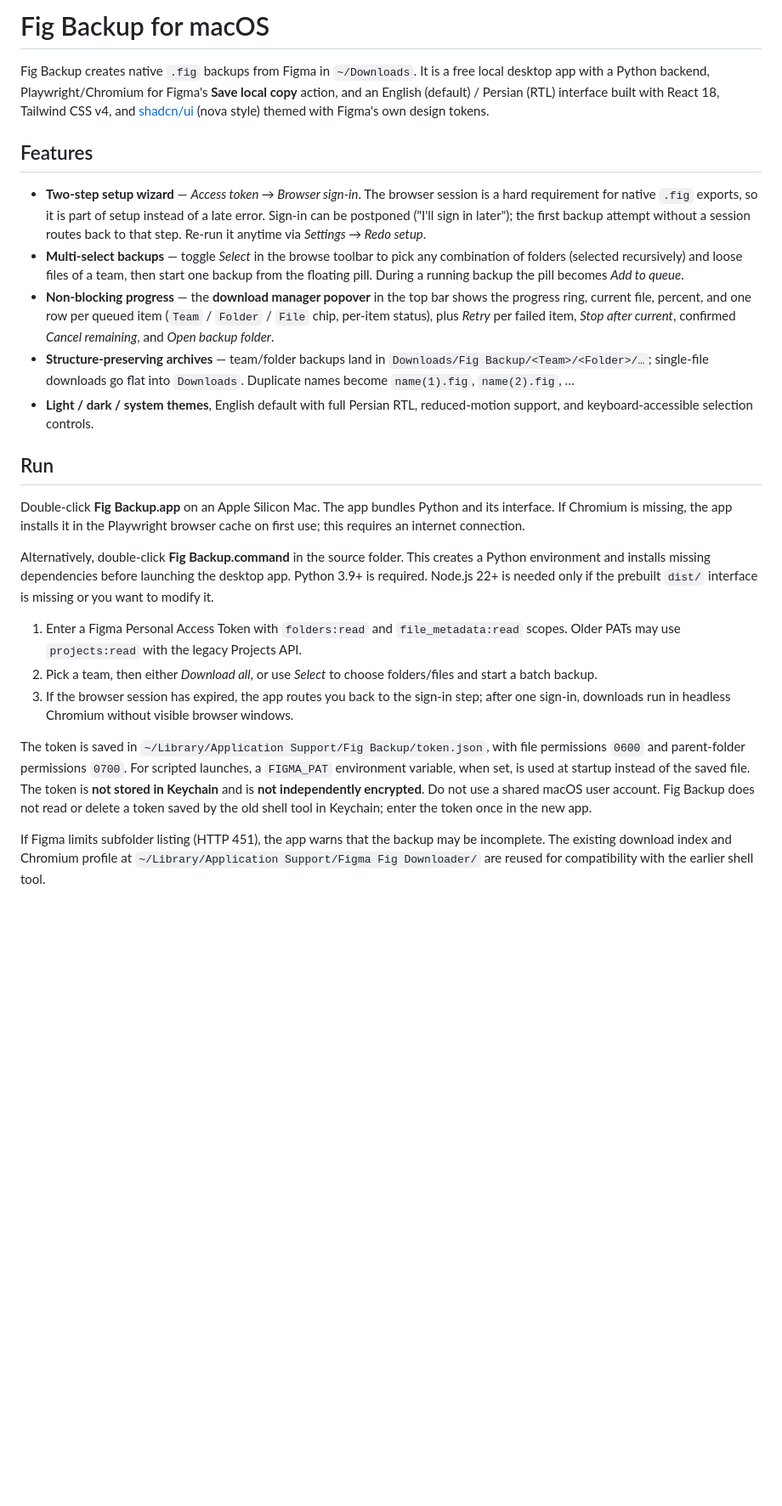
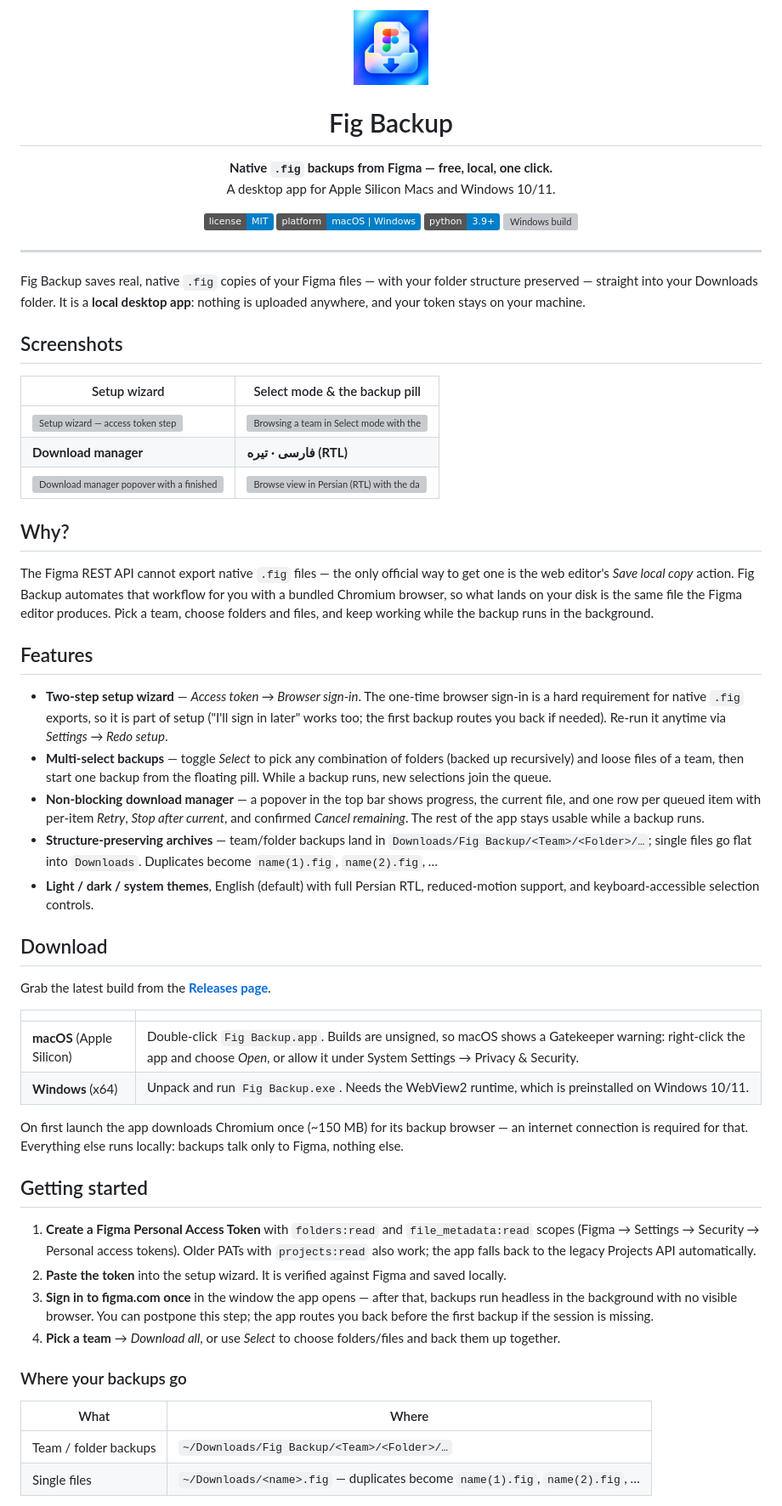
Before and after one commit to danialshirali16/Fig-Backup, a Markdown page: README.md, the part around one of its changes. Shown at 85% size. Drawn GitHub-style; pictures changed too: docs/screenshots/icon-256.png (added); badges without logos; blank space fills up the shorter version; grey boxes are pictures that could not be loaded.

```diff
--- a/README.md
+++ b/README.md
@@ -1,25 +1,93 @@
-# Fig Backup for macOS
+<p align="center">
+  <img src="docs/screenshots/icon-256.png" width="88" alt="Fig Backup icon">
+</p>
 
-Fig Backup creates native `.fig` backups from Figma in `~/Downloads`. It is a free local desktop app with a Python backend, Playwright/Chromium for Figma's **Save local copy** action, and an English (default) / Persian (RTL) interface built with React 18, Tailwind CSS v4, and [shadcn/ui](https://ui.shadcn.com) (nova style) themed with Figma's own design tokens.
+<h1 align="center">Fig Backup</h1>
+
+<p align="center">
+  <strong>Native <code>.fig</code> backups from Figma — free, local, one click.</strong><br>
+  A desktop app for Apple&nbsp;Silicon Macs and Windows&nbsp;10/11.
+</p>
+
+<p align="center">
+  <a href="#license"><img alt="License: MIT" src="https://img.shields.io/badge/license-MIT-blue"></a>
+  <img alt="Platforms" src="https://img.shields.io/badge/platform-macOS%20%7C%20Windows-blue">
+  <img alt="Python" src="https://img.shields.io/badge/python-3.9%2B-informational">
+  <a href="https://github.com/danialshirali16/Fig-Backup-Mac/actions/workflows/windows-build.yml?query=branch%3Awindows-build"><img alt="Windows build" src="https://github.com/danialshirali16/Fig-Backup-Mac/actions/workflows/windows-build.yml/badge.svg?branch=windows-build"></a>
+</p>
+
+---
+
+Fig Backup saves real, native `.fig` copies of your Figma files — with your folder structure
+preserved — straight into your Downloads folder. It is a **local desktop app**: nothing is uploaded
+anywhere, and your token stays on your machine.
+
+## Screenshots
+
+<!-- Drop the PNGs into docs/screenshots/ with these exact names and they render automatically:
+     setup-wizard.png · browse-select.png · download-manager.png · persian-dark.png
+     The app window is 960×700 — PNG at 2× (1920×1400) looks crispest. -->
+
+| Setup wizard | Select mode & the backup pill |
+| --- | --- |
+| <img src="docs/screenshots/setup-wizard.png" alt="Setup wizard — access token step"> | <img src="docs/screenshots/browse-select.png" alt="Browsing a team in Select mode with the floating backup pill"> |
+| **Download manager** | **فارسی · تیره (RTL)** |
+| <img src="docs/screenshots/download-manager.png" alt="Download manager popover with a finished backup"> | <img src="docs/screenshots/persian-dark.png" alt="Browse view in Persian (RTL) with the dark theme"> |
+
+## Why?
+
+The Figma REST API cannot export native `.fig` files — the only official way to get one is the web
+editor's *Save local copy* action. Fig Backup automates that workflow for you with a bundled
+Chromium browser, so what lands on your disk is the same file the Figma editor produces. Pick a
+team, choose folders and files, and keep working while the backup runs in the background.
 
 ## Features
 
-- **Two-step setup wizard** — *Access token → Browser sign-in*. The browser session is a hard requirement for native `.fig` exports, so it is part of setup instead of a late error. Sign-in can be postponed ("I'll sign in later"); the first backup attempt without a session routes back to that step. Re-run it anytime via *Settings → Redo setup*.
-- **Multi-select backups** — toggle *Select* in the browse toolbar to pick any combination of folders (selected recursively) and loose files of a team, then start one backup from the floating pill. During a running backup the pill becomes *Add to queue*.
-- **Non-blocking progress** — the **download manager popover** in the top bar shows the progress ring, current file, percent, and one row per queued item (`Team` / `Folder` / `File` chip, per-item status), plus *Retry* per failed item, *Stop after current*, confirmed *Cancel remaining*, and *Open backup folder*.
-- **Structure-preserving archives** — team/folder backups land in `Downloads/Fig Backup/<Team>/<Folder>/…`; single-file downloads go flat into `Downloads`. Duplicate names become `name(1).fig`, `name(2).fig`, …
-- **Light / dark / system themes**, English default with full Persian RTL, reduced-motion support, and keyboard-accessible selection controls.
+- **Two-step setup wizard** — *Access token → Browser sign-in*. The one-time browser sign-in is a
+  hard requirement for native `.fig` exports, so it is part of setup ("I'll sign in later" works
+  too; the first backup routes you back if needed). Re-run it anytime via *Settings → Redo setup*.
+- **Multi-select backups** — toggle *Select* to pick any combination of folders (backed up
+  recursively) and loose files of a team, then start one backup from the floating pill. While a
+  backup runs, new selections join the queue.
+- **Non-blocking download manager** — a popover in the top bar shows progress, the current file,
+  and one row per queued item with per-item *Retry*, *Stop after current*, and confirmed
+  *Cancel remaining*. The rest of the app stays usable while a backup runs.
+- **Structure-preserving archives** — team/folder backups land in
+  `Downloads/Fig Backup/<Team>/<Folder>/…`; single files go flat into `Downloads`. Duplicates
+  become `name(1).fig`, `name(2).fig`, …
+- **Light / dark / system themes**, English (default) with full Persian RTL, reduced-motion
+  support, and keyboard-accessible selection controls.
 
-## Run
+## Download
 
-Double-click **Fig Backup.app** on an Apple Silicon Mac. The app bundles Python and its interface. If Chromium is missing, the app installs it in the Playwright browser cache on first use; this requires an internet connection.
+Grab the latest build from the
+[**Releases page**](https://github.com/danialshirali16/Fig-Backup-Mac/releases).
 
-Alternatively, double-click **Fig Backup.command** in the source folder. This creates a Python environment and installs missing dependencies before launching the desktop app. Python 3.9+ is required. Node.js 22+ is needed only if the prebuilt `dist/` interface is missing or you want to modify it.
+| | |
+| --- | --- |
+| **macOS** (Apple Silicon) | Double-click `Fig Backup.app`. Builds are unsigned, so macOS shows a Gatekeeper warning: right-click the app and choose *Open*, or allow it under System Settings → Privacy & Security. |
+| **Windows** (x64) | Unpack and run `Fig Backup.exe`. Needs the WebView2 runtime, which is preinstalled on Windows 10/11. |
 
-1. Enter a Figma Personal Access Token with `folders:read` and `file_metadata:read` scopes. Older PATs may use `projects:read` with the legacy Projects API.
-2. Pick a team, then either *Download all*, or use *Select* to choose folders/files and start a batch backup.
-3. If the browser session has expired, the app routes you back to the sign-in step; after one sign-in, downloads run in headless Chromium without visible browser windows.
+On first launch the app downloads Chromium once (~150 MB) for its backup browser — an internet
+connection is required for that. Everything else runs locally: backups talk only to Figma, nothing
+else.
 
-The token is saved in `~/Library/Application Support/Fig Backup/token.json`, with file permissions `0600` and parent-folder permissions `0700`. For scripted launches, a `FIGMA_PAT` environment variable, when set, is used at startup instead of the saved file. The token is **not stored in Keychain** and is **not independently encrypted**. Do not use a shared macOS user account. Fig Backup does not read or delete a token saved by the old shell tool in Keychain; enter the token once in the new app.
+## Getting started
 
-If Figma limits subfolder listing (HTTP 451), the app warns that the backup may be incomplete. The existing download index and Chromium profile at `~/Library/Application Support/Figma Fig Downloader/` are reused for compatibility with the earlier shell tool.
+1. **Create a Figma Personal Access Token** with `folders:read` and `file_metadata:read` scopes
+   (Figma → Settings → Security → Personal access tokens). Older PATs with `projects:read` also
+   work; the app falls back to the legacy Projects API automatically.
+2. **Paste the token** into the setup wizard. It is verified against Figma and saved locally.
+3. **Sign in to figma.com once** in the window the app opens — after that, backups run headless in
+   the background with no visible browser. You can postpone this step; the app routes you back
+   before the first backup if the session is missing.
+4. **Pick a team** → *Download all*, or use *Select* to choose folders/files and back them up
+   together.
+
+### Where your backups go
+
+| What | Where |
+| --- | --- |
+| Team / folder backups | `~/Downloads/Fig Backup/<Team>/<Folder>/…` |
+| Single files | `~/Downloads/<name>.fig` — duplicates become `name(1).fig`, `name(2).fig`, … |
+
```
Also changed, not shown: other parts of README.md (+62 -16 lines).
